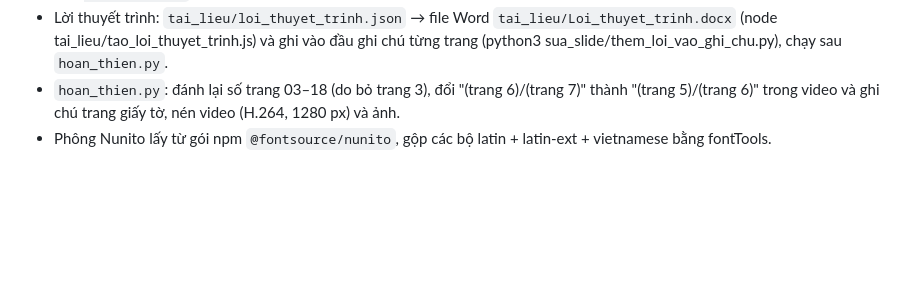
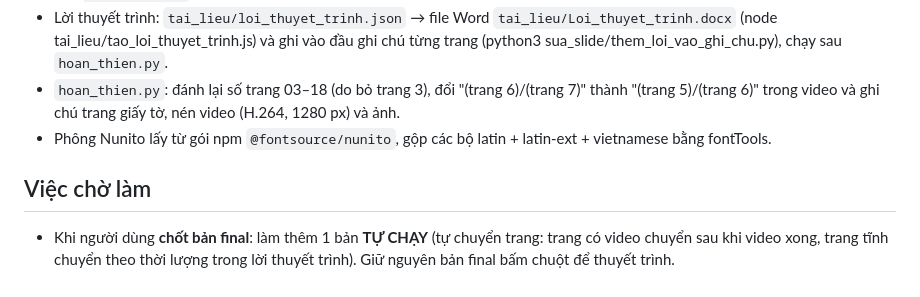
Before and after one commit to nguyenthanhgiang2611shpy-hash/Kcp-video, a Markdown page: sua_slide/TIEN_DO.md, the part around the change. Rendered like a GitHub page; blank space fills up the shorter version.

Commit message:
Ghi việc chờ làm: bản tự chạy khi chốt final
Co-Authored-By: Claude Opus 5.5 <noreply@anthropic.com>
Claude-Session: https://claude.ai/code/session_01WJrXC79VytV2QsZAVxiBbA

```diff
--- a/sua_slide/TIEN_DO.md
+++ b/sua_slide/TIEN_DO.md
@@ -37,3 +37,6 @@
 - Lời thuyết trình: `tai_lieu/loi_thuyet_trinh.json` → file Word `tai_lieu/Loi_thuyet_trinh.docx` (node tai_lieu/tao_loi_thuyet_trinh.js) và ghi vào đầu ghi chú từng trang (python3 sua_slide/them_loi_vao_ghi_chu.py), chạy sau `hoan_thien.py`.
 - `hoan_thien.py`: đánh lại số trang 03–18 (do bỏ trang 3), đổi "(trang 6)/(trang 7)" thành "(trang 5)/(trang 6)" trong video và ghi chú trang giấy tờ, nén video (H.264, 1280 px) và ảnh.
 - Phông Nunito lấy từ gói npm `@fontsource/nunito`, gộp các bộ latin + latin-ext + vietnamese bằng fontTools.
+
+## Việc chờ làm
+- Khi người dùng **chốt bản final**: làm thêm 1 bản **TỰ CHẠY** (tự chuyển trang: trang có video chuyển sau khi video xong, trang tĩnh chuyển theo thời lượng trong lời thuyết trình). Giữ nguyên bản final bấm chuột để thuyết trình.
```
